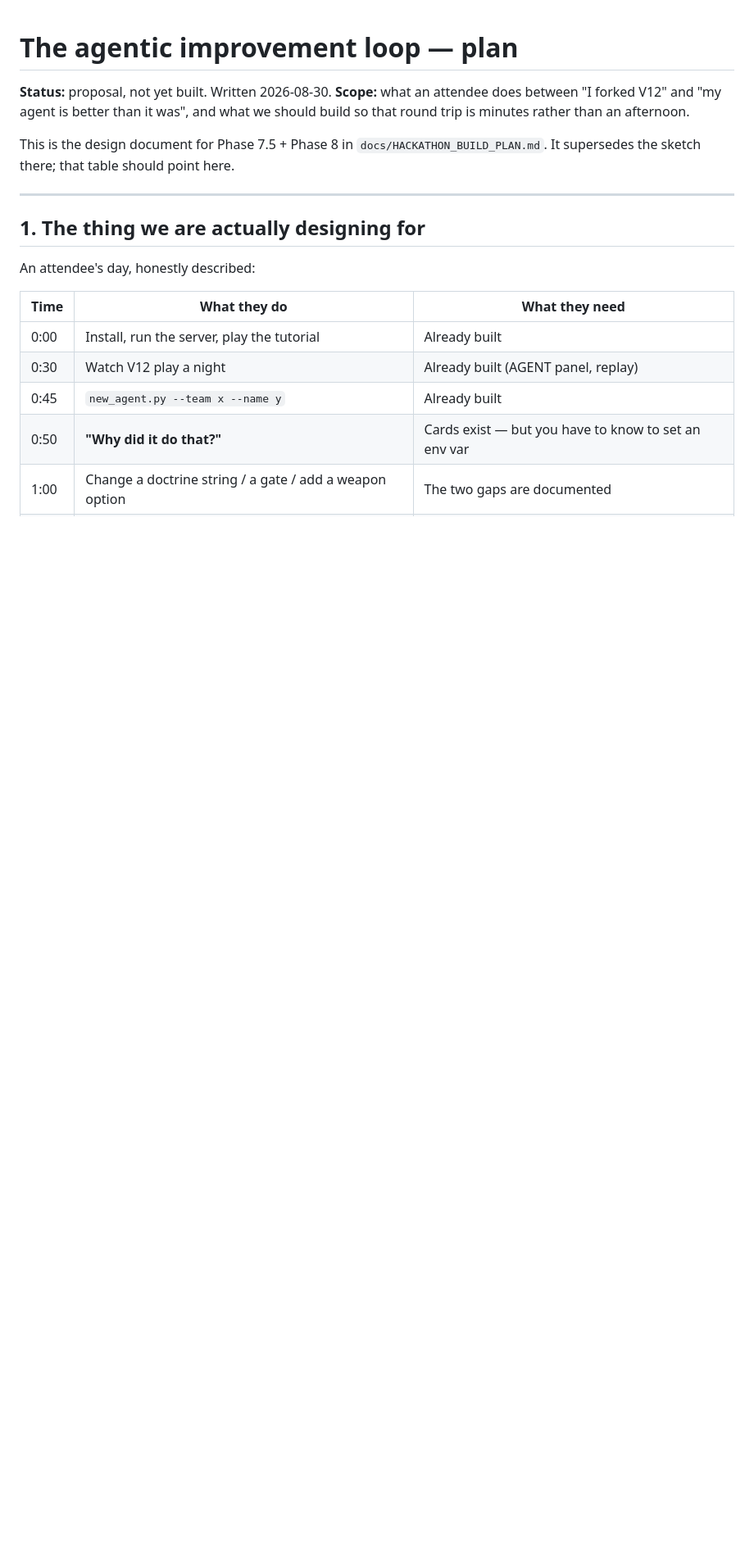
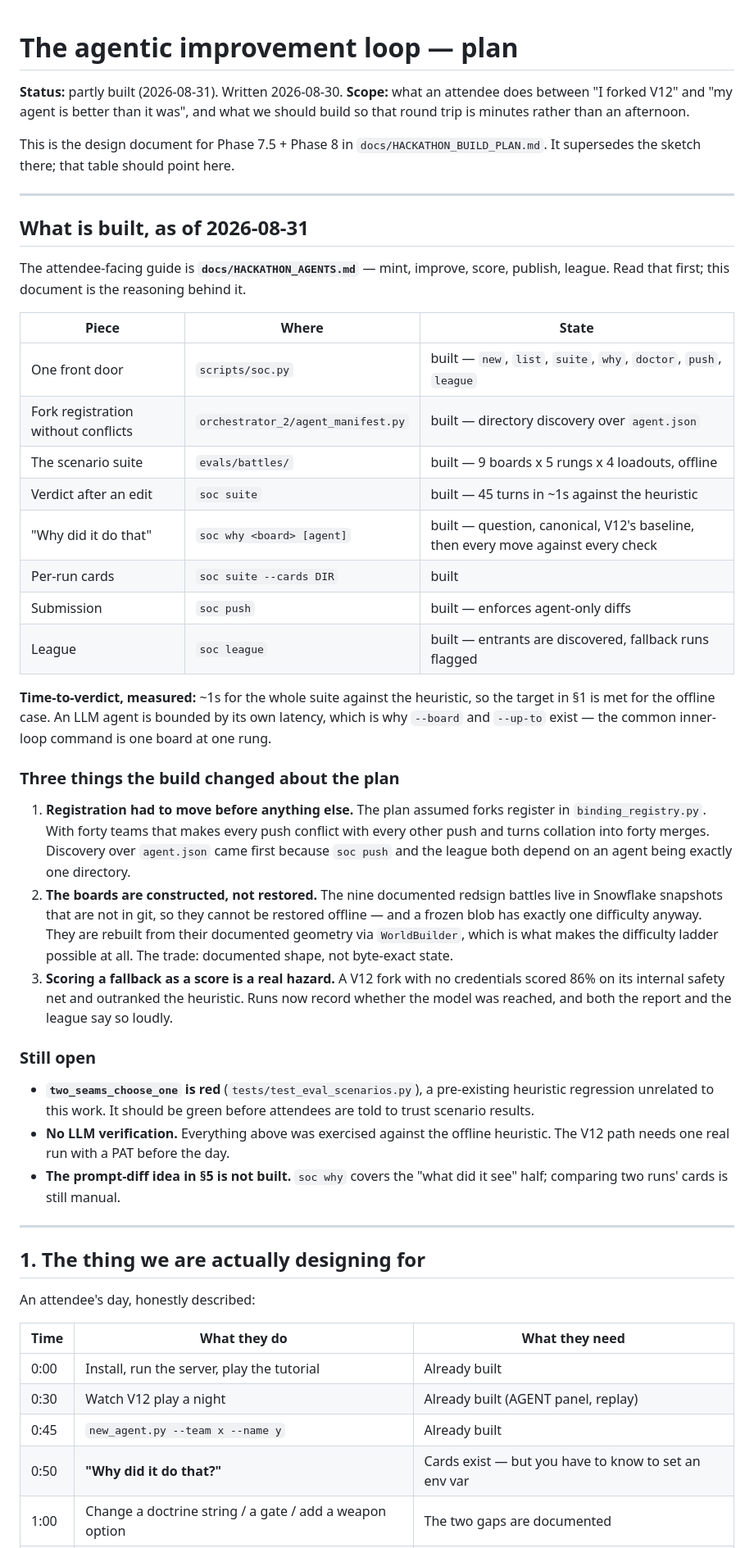
Before and after one commit to sfc-gh-aostruk/sea-of-colours-hackathon, a Markdown page: docs/AGENT_LOOP_PLAN.md, the part around the change. Shown at 82% size. Drawn GitHub-style; blank space fills up the shorter version.

Commit message:
Point the docs at the hackathon kit
AGENTS.md is always-on context, so a kit the next agent cannot find is a
kit that gets reinvented. Adds the three entry points it was missing:
soc.py as the front door, evals/battles/ as the scoring suite, and
agent_manifest.py with the one instruction that matters — do not add a
fork to binding_registry.py.

AGENT_LOOP_PLAN.md now records what was actually built against what it
proposed, including the three places building it changed the plan, and
what is still open: the pre-existing two_seams_choose_one regression,
and that none of this has been exercised against a live LLM yet.

Co-authored-by: Cursor <cursoragent@cursor.com>

```diff
--- a/docs/AGENT_LOOP_PLAN.md
+++ b/docs/AGENT_LOOP_PLAN.md
@@ -1,6 +1,6 @@
 # The agentic improvement loop — plan
 
-**Status:** proposal, not yet built. Written 2026-08-30.
+**Status:** partly built (2026-08-31). Written 2026-08-30.
 **Scope:** what an attendee does between "I forked V12" and "my agent is
 better than it was", and what we should build so that round trip is
 minutes rather than an afternoon.
@@ -8,6 +8,60 @@ minutes rather than an afternoon.
 This is the design document for Phase 7.5 + Phase 8 in
 `docs/HACKATHON_BUILD_PLAN.md`. It supersedes the sketch there; that
 table should point here.
+
+---
+
+## What is built, as of 2026-08-31
+
+The attendee-facing guide is **`docs/HACKATHON_AGENTS.md`** — mint,
+improve, score, publish, league. Read that first; this document is the
+reasoning behind it.
+
+| Piece | Where | State |
+|---|---|---|
+| One front door | `scripts/soc.py` | built — `new`, `list`, `suite`, `why`, `doctor`, `push`, `league` |
+| Fork registration without conflicts | `orchestrator_2/agent_manifest.py` | built — directory discovery over `agent.json` |
+| The scenario suite | `evals/battles/` | built — 9 boards x 5 rungs x 4 loadouts, offline |
+| Verdict after an edit | `soc suite` | built — 45 turns in ~1s against the heuristic |
+| "Why did it do that" | `soc why <board> [agent]` | built — question, canonical, V12's baseline, then every move against every check |
+| Per-run cards | `soc suite --cards DIR` | built |
+| Submission | `soc push` | built — enforces agent-only diffs |
+| League | `soc league` | built — entrants are discovered, fallback runs flagged |
+
+**Time-to-verdict, measured:** ~1s for the whole suite against the
+heuristic, so the target in §1 is met for the offline case. An LLM agent
+is bounded by its own latency, which is why `--board` and `--up-to`
+exist — the common inner-loop command is one board at one rung.
+
+### Three things the build changed about the plan
+
+1. **Registration had to move before anything else.** The plan assumed
+   forks register in `binding_registry.py`. With forty teams that makes
+   every push conflict with every other push and turns collation into
+   forty merges. Discovery over `agent.json` came first because `soc
+   push` and the league both depend on an agent being exactly one
+   directory.
+2. **The boards are constructed, not restored.** The nine documented
+   redsign battles live in Snowflake snapshots that are not in git, so
+   they cannot be restored offline — and a frozen blob has exactly one
+   difficulty anyway. They are rebuilt from their documented geometry
+   via `WorldBuilder`, which is what makes the difficulty ladder
+   possible at all. The trade: documented shape, not byte-exact state.
+3. **Scoring a fallback as a score is a real hazard.** A V12 fork with
+   no credentials scored 86% on its internal safety net and outranked
+   the heuristic. Runs now record whether the model was reached, and
+   both the report and the league say so loudly.
+
+### Still open
+
+- **`two_seams_choose_one` is red** (`tests/test_eval_scenarios.py`), a
+  pre-existing heuristic regression unrelated to this work. It should be
+  green before attendees are told to trust scenario results.
+- **No LLM verification.** Everything above was exercised against the
+  offline heuristic. The V12 path needs one real run with a PAT before
+  the day.
+- **The prompt-diff idea in §5 is not built.** `soc why` covers the
+  "what did it see" half; comparing two runs' cards is still manual.
 
 ---
 
```
Also changed, not shown: AGENTS.md (+19 -4 lines).
